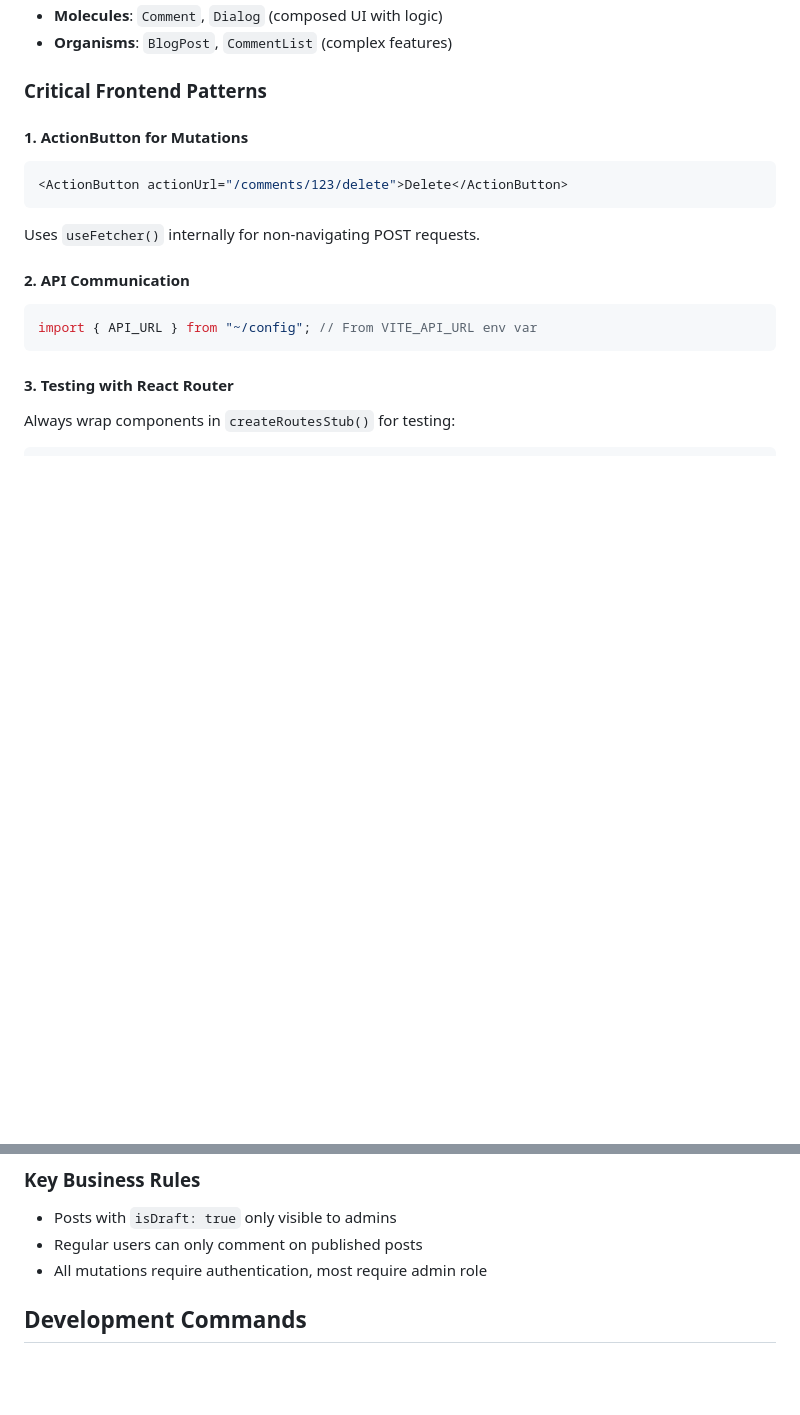
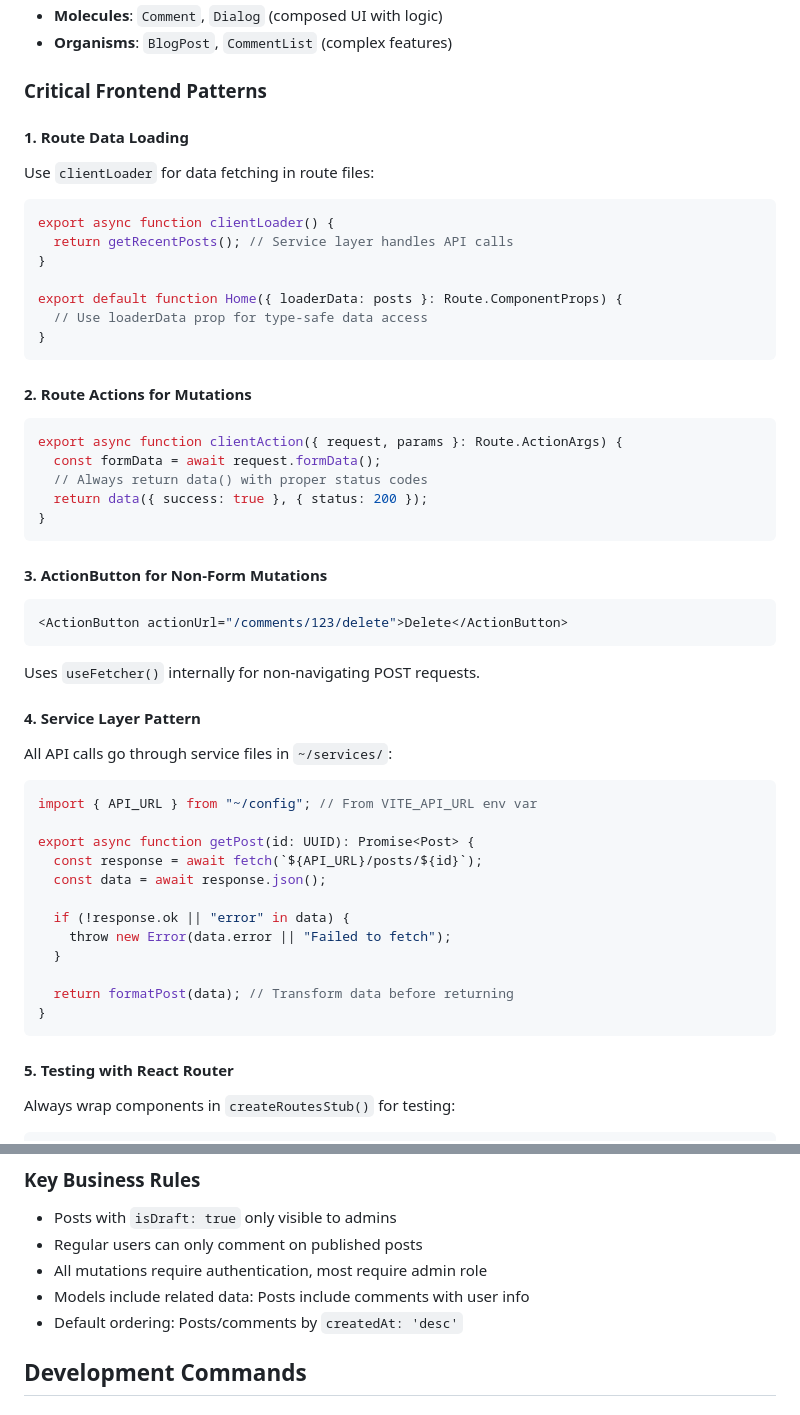
Before and after one commit to danielz0102/blog, a Markdown page: .github/copilot-instructions.md, 2 parts joined by grey strips. Drawn GitHub-style; blank space fills up the shorter version.

Commit message:
docs: update copilot instructions

````diff
--- a/.github/copilot-instructions.md
+++ b/.github/copilot-instructions.md
@@ -73,7 +73,31 @@ Atomic design structure:
 
 ### Critical Frontend Patterns
 
-#### 1. ActionButton for Mutations
+#### 1. Route Data Loading
+
+Use `clientLoader` for data fetching in route files:
+
+```tsx
+export async function clientLoader() {
+  return getRecentPosts(); // Service layer handles API calls
+}
+
+export default function Home({ loaderData: posts }: Route.ComponentProps) {
+  // Use loaderData prop for type-safe data access
+}
+```
+
+#### 2. Route Actions for Mutations
+
+```tsx
+export async function clientAction({ request, params }: Route.ActionArgs) {
+  const formData = await request.formData();
+  // Always return data() with proper status codes
+  return data({ success: true }, { status: 200 });
+}
+```
+
+#### 3. ActionButton for Non-Form Mutations
 
 ```tsx
 <ActionButton actionUrl="/comments/123/delete">Delete</ActionButton>
@@ -81,13 +105,26 @@ Atomic design structure:
 
 Uses `useFetcher()` internally for non-navigating POST requests.
 
-#### 2. API Communication
+#### 4. Service Layer Pattern
 
-```typescript
+All API calls go through service files in `~/services/`:
+
+```tsx
 import { API_URL } from "~/config"; // From VITE_API_URL env var
+
+export async function getPost(id: UUID): Promise<Post> {
+  const response = await fetch(`${API_URL}/posts/${id}`);
+  const data = await response.json();
+
+  if (!response.ok || "error" in data) {
+    throw new Error(data.error || "Failed to fetch");
+  }
+
+  return formatPost(data); // Transform data before returning
+}
 ```
 
-#### 3. Testing with React Router
+#### 5. Testing with React Router
 
 Always wrap components in `createRoutesStub()` for testing:
 
@@ -110,6 +147,8 @@ const Component = createRoutesStub([
 - Posts with `isDraft: true` only visible to admins
 - Regular users can only comment on published posts
 - All mutations require authentication, most require admin role
+- Models include related data: Posts include comments with user info
+- Default ordering: Posts/comments by `createdAt: 'desc'`
 
 ## Development Commands
 
````
Also changed, not shown: other parts of .github/copilot-instructions.md (+23 -0 lines).
